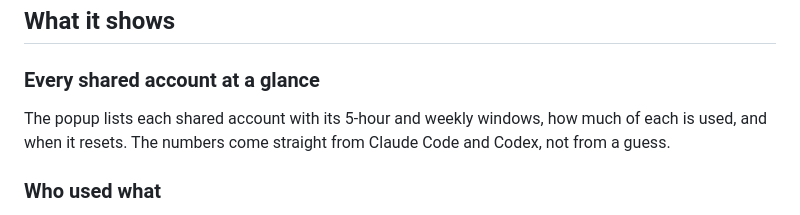
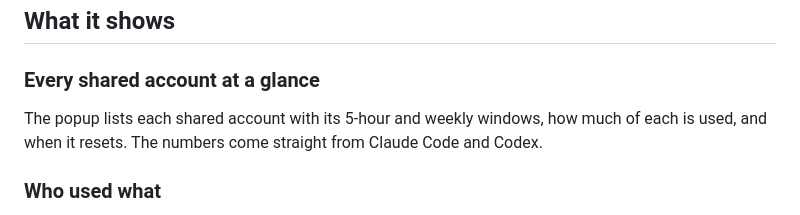
Before and after one commit to KoukeNeko/ShareCodex, a Markdown page: README.md, the part around the change. Rendered like a GitHub page.

```diff
--- a/README.md
+++ b/README.md
@@ -56,7 +56,7 @@ ChatGPT web chat is not tracked.
 ### Every shared account at a glance
 
 The popup lists each shared account with its 5-hour and weekly windows, how much of each is used,
-and when it resets. The numbers come straight from Claude Code and Codex, not from a guess.
+and when it resets. The numbers come straight from Claude Code and Codex.
 
 ### Who used what
 
```
